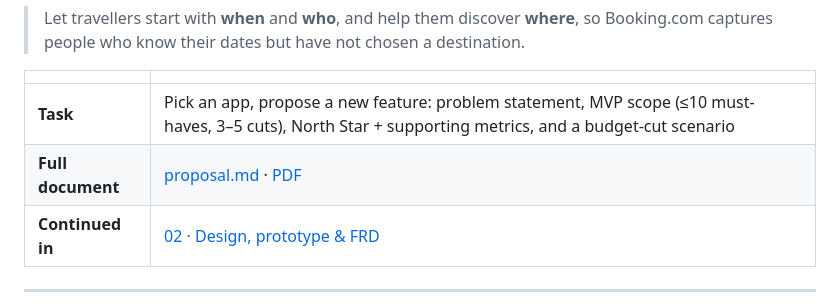
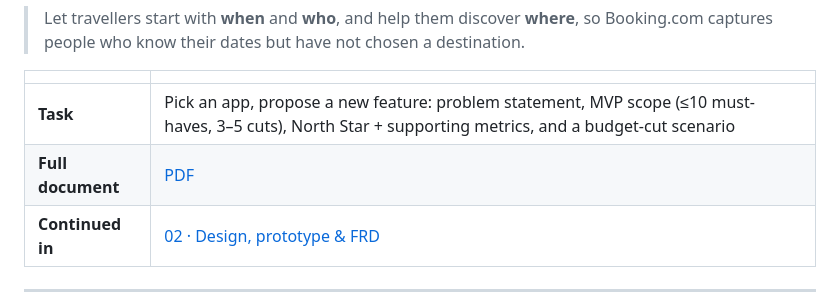
Before and after one commit to yufokina/product-manager-porfolio, a Markdown page: 01-feature-proposal-booking-anywhere/README.md, the part around the change. GitHub-like rendering.

```diff
--- a/01-feature-proposal-booking-anywhere/README.md
+++ b/01-feature-proposal-booking-anywhere/README.md
@@ -7,7 +7,7 @@
 | | |
 |---|---|
 | **Task** | Pick an app, propose a new feature: problem statement, MVP scope (≤10 must-haves, 3–5 cuts), North Star + supporting metrics, and a budget-cut scenario |
-| **Full document** | [proposal.md](proposal.md) · [PDF](feature_proposal.pdf) |
+| **Full document** | [PDF](feature_proposal.pdf) |
 | **Continued in** | [02 · Design, prototype & FRD](../02-design-prototype-booking-anywhere/) |
 
 ---
```
